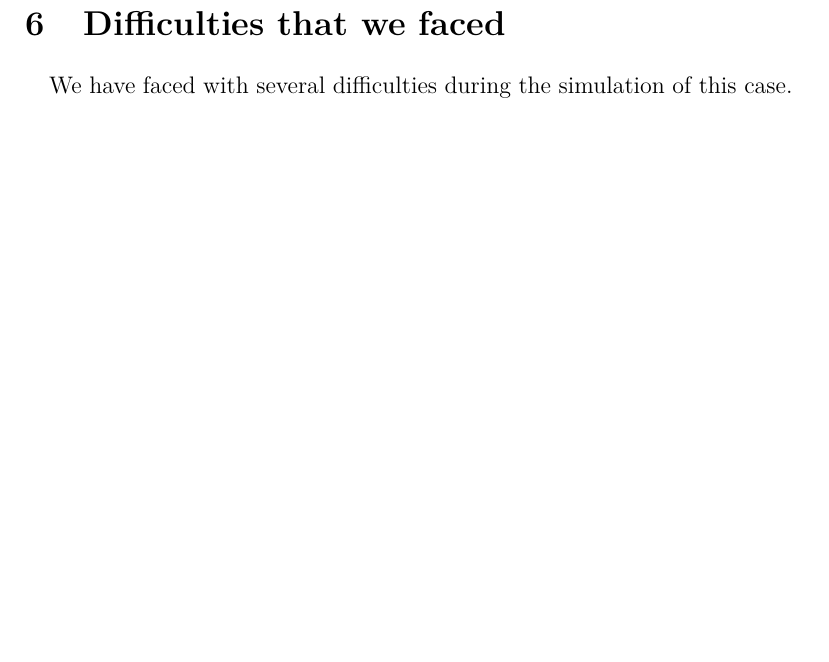
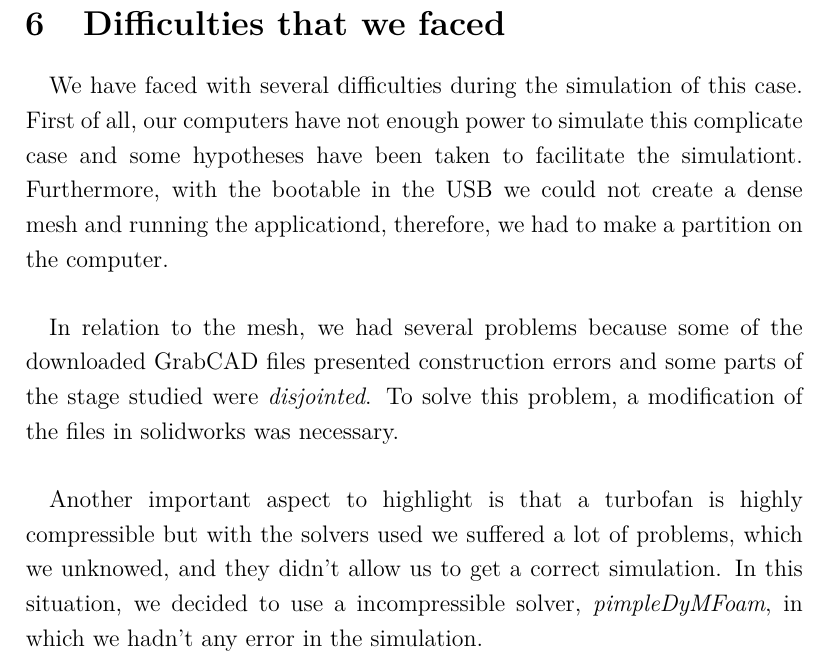
Before and after one commit to davidmorata33/elbicfdo, a LaTeX document (Report.tex, which reads sections/difficulties.tex): part of page 54 of 55, cut so that both start at the same text, the shorter picture padded with empty space. Compiled offline with pdfLaTeX.

Commit message:
Difficulties·

```diff
--- a/sections/difficulties.tex
+++ b/sections/difficulties.tex
@@ -1,3 +1,9 @@
 \section{Difficulties that we faced}
 
-\paragraph{}We have faced with several difficulties during the simulation of this case.
+\paragraph{}We have faced with several difficulties during the simulation of this case. First of all, our computers have not enough power to simulate this complicate case and some hypotheses have been taken to facilitate the simulationt. Furthermore, with the bootable in the USB we could not create a dense mesh and running the applicationd, therefore, we had to make a partition on the computer.
+
+\paragraph{}In relation to the mesh, we had several problems because some of the downloaded GrabCAD files presented construction errors and some parts of the stage studied were \textit{disjointed}. To solve this problem, a modification of the files in solidworks was necessary.
+
+\paragraph{}Another important aspect to highlight is that a turbofan is highly compressible but with the solvers used we suffered a lot of problems, which we unknowed, and they didn't allow us to get a correct simulation. In this situation, we decided to use a incompressible solver, \textit{pimpleDyMFoam}, in which we hadn't any error in the simulation.
+
+\paragraph{}
```
